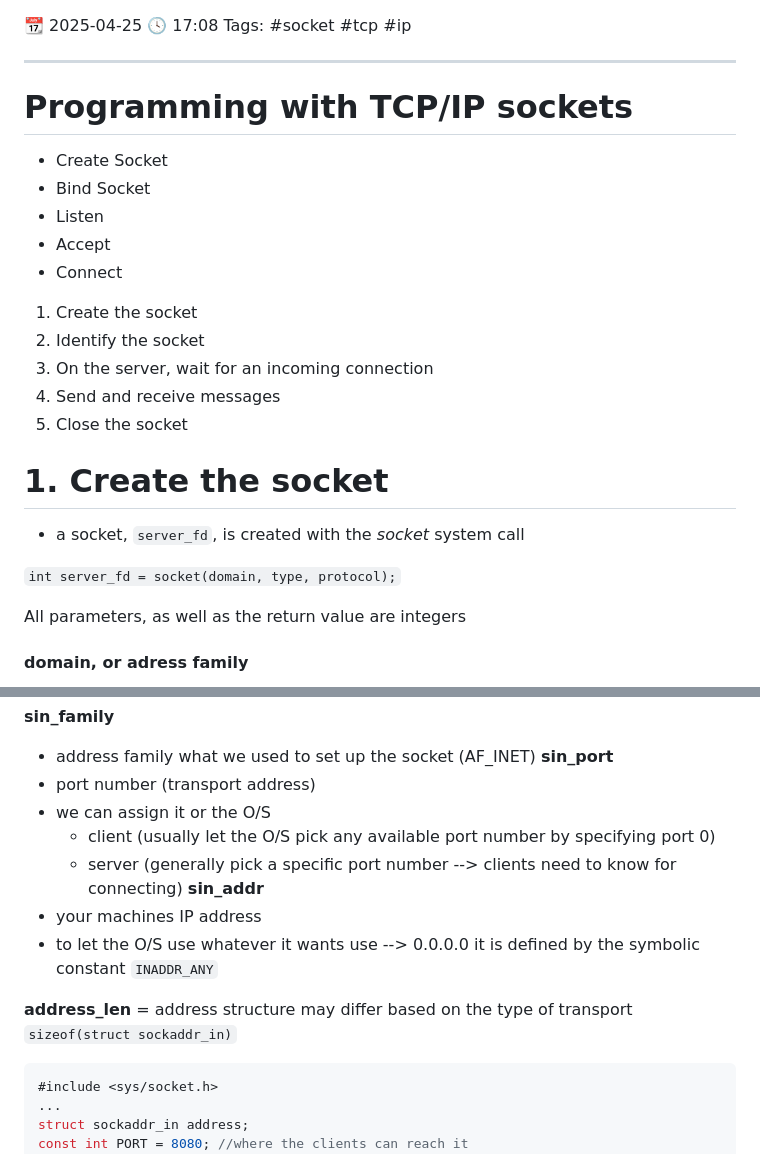
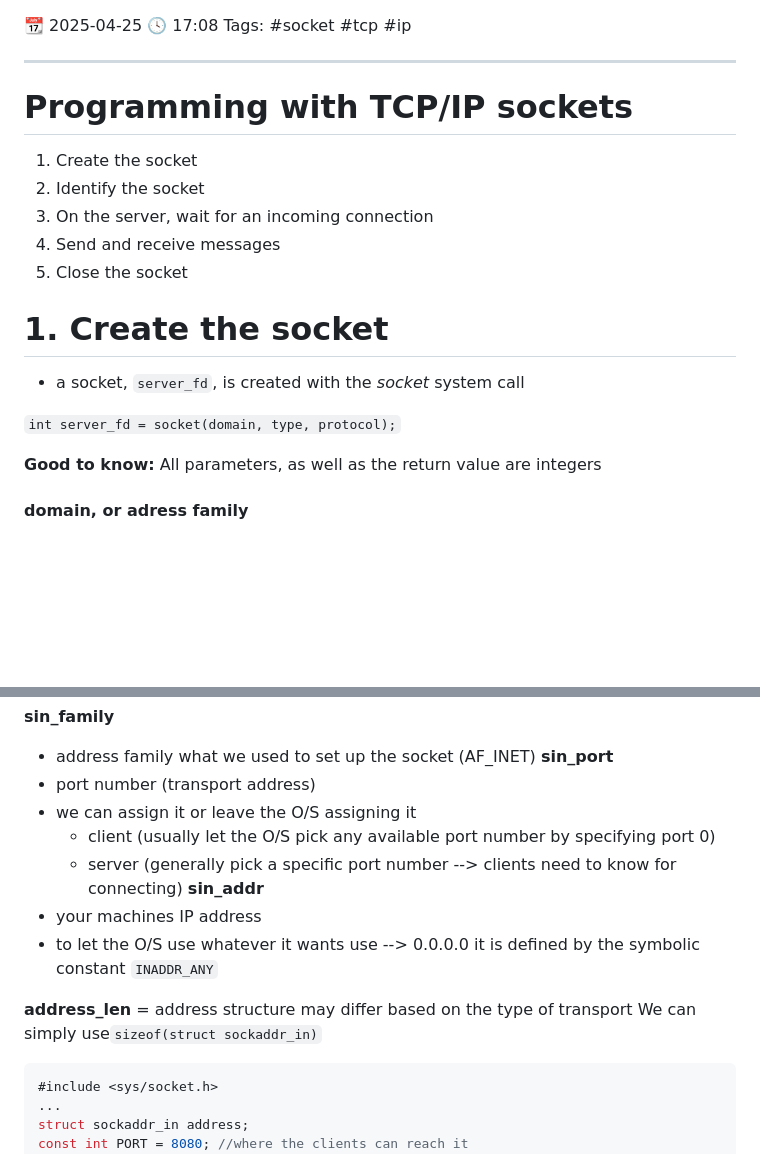
Before and after one commit to Spanxx/Webserv, a Markdown page: Webserv_notes/01 - Chris/TCP_IP Sockets.md, 2 parts joined by grey strips. Drawn GitHub-style; blank space fills up the shorter version.

````diff
--- a/Webserv_notes/01 - Chris/TCP_IP Sockets.md
+++ b/Webserv_notes/01 - Chris/TCP_IP Sockets.md
@@ -2,14 +2,7 @@
 Tags: #socket #tcp #ip
 
 ---
-
 # Programming with TCP/IP sockets
-
-- Create Socket
-- Bind Socket
-- Listen
-- Accept
-- Connect
 
 1. Create the socket
 2. Identify the socket
@@ -22,8 +15,8 @@ Tags: #socket #tcp #ip
 
 `int server_fd = socket(domain, type, protocol);`
 
+**Good to know:**
 All parameters, as well as the return value are integers
-
 #### domain, or adress family
 communication domain in which the socket should be created.
 Some of address families are:
@@ -98,7 +91,7 @@ struct sockaddr_in
 - address family what we used to set up the socket (AF_INET)
 **sin_port**
 - port number (transport address)
-- we can assign it or the O/S
+- we can assign it or leave the O/S assigning it
 	- client (usually let the O/S pick any available port number by specifying port 0)
 	- server (generally pick a specific port number --> clients need to know for connecting)
 **sin_addr**
@@ -106,7 +99,7 @@ struct sockaddr_in
 - to let the O/S use whatever it wants use --> 0.0.0.0 it is defined by the symbolic constant `INADDR_ANY`
 
 **address_len** = address structure may differ based on the type of transport
-`sizeof(struct sockaddr_in)`
+We can simply use`sizeof(struct sockaddr_in)`
 
 ```cpp title:"example to bind a socket"
 #include <sys/socket.h>
````
Also changed, not shown: Webserv_notes/Subject summary and thoughts.md (added, +126 -0 lines).
